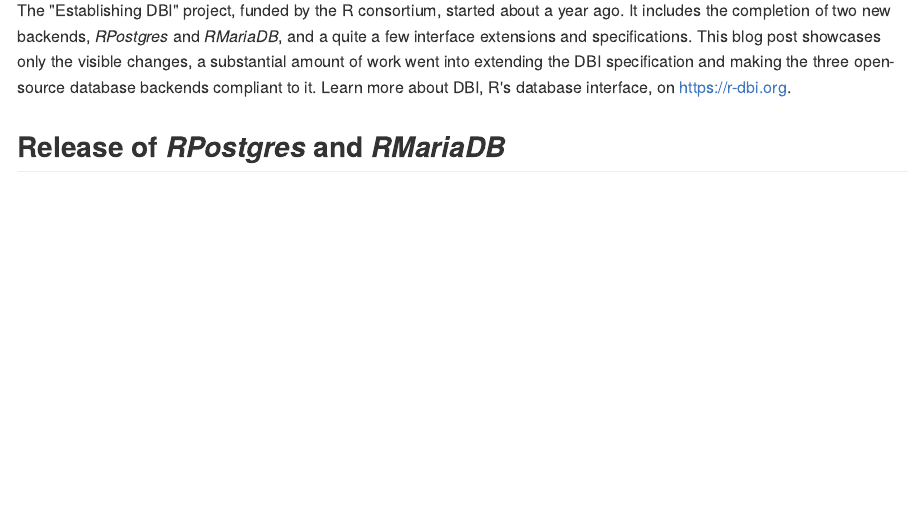
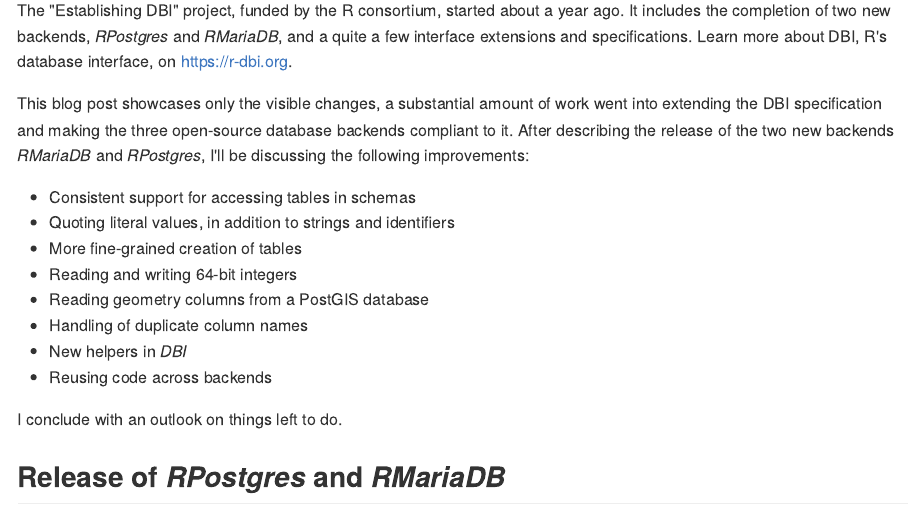
Before and after one commit to r-dbi/r-dbi.org.old, an R Markdown document (content/blog/dbi-2-final.Rmd): the page in a window 1100 px wide, from 70 px down. The pictures show the output file content/blog/dbi-2-final.md that the author committed with the source, drawn offline in the style of GitHub.

Commit message:
add summary

```diff
--- a/content/blog/dbi-2-final.Rmd
+++ b/content/blog/dbi-2-final.Rmd
@@ -20,8 +20,21 @@
 
 The "Establishing DBI" project, funded by the R consortium, started about a year ago.
 It includes the completion of two new backends, *RPostgres* and *RMariaDB*, and a quite a few interface extensions and specifications.
-This blog post showcases only the visible changes, a substantial amount of work went into extending the DBI specification and making the three open-source database backends compliant to it.
 Learn more about DBI, R's database interface, on https://r-dbi.org.
+
+This blog post showcases only the visible changes, a substantial amount of work went into extending the DBI specification and making the three open-source database backends compliant to it.  After describing the release of the two new backends *RMariaDB* and *RPostgres*, I'll be discussing the following improvements:
+
+- Consistent support for accessing tables in schemas
+- Quoting literal values, in addition to strings and identifiers
+- More fine-grained creation of tables
+- Reading and writing 64-bit integers
+- Reading geometry columns from a PostGIS database
+- Handling of duplicate column names
+- New helpers in *DBI*
+- Reusing code across backends
+
+I conclude with an outlook on things left to do.
+
 
 ## Release of *RPostgres* and *RMariaDB*
 
```
Also changed, not shown: content/blog/dbi-2-final.md, content/blog/dbi-2-final.Rmd (4 more changed lines).
